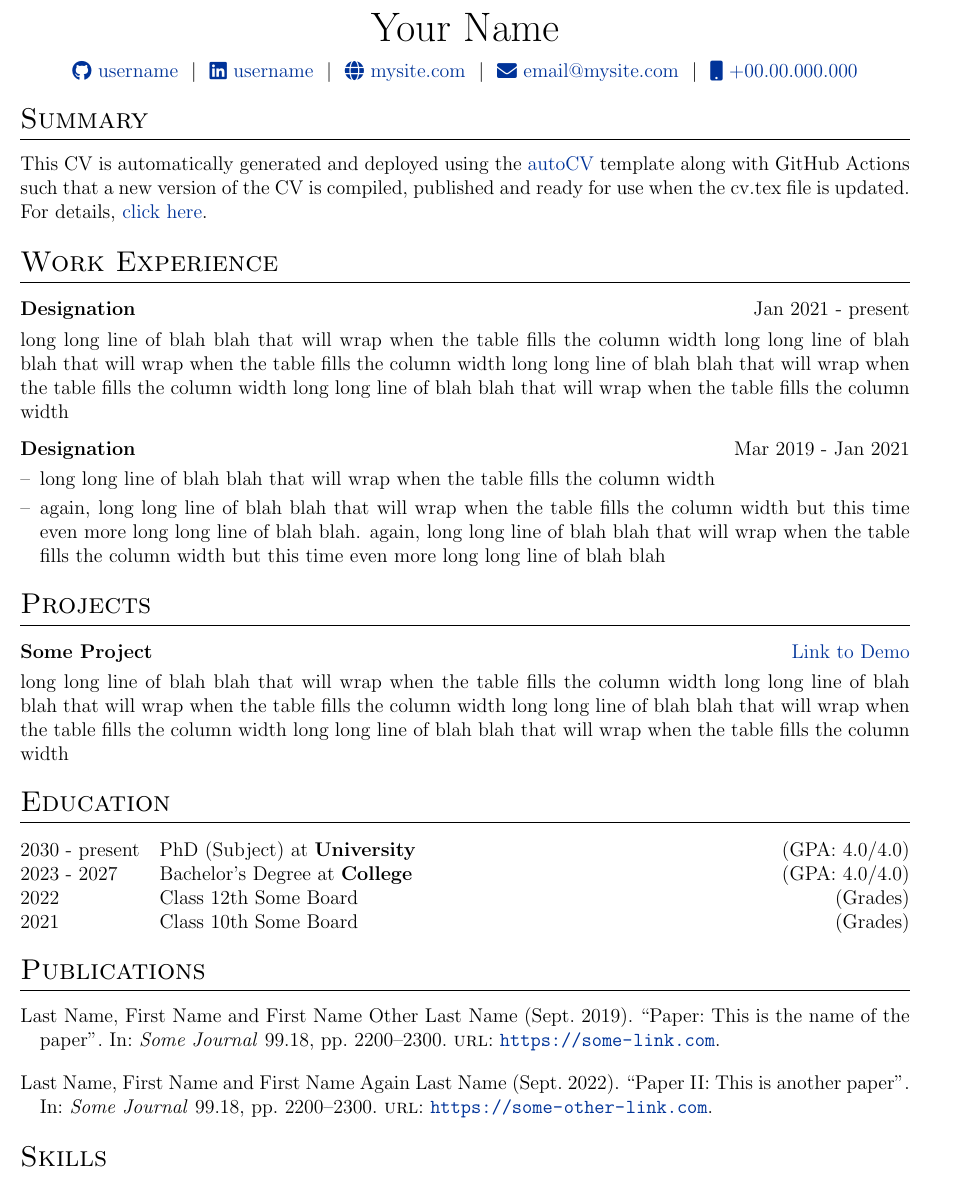
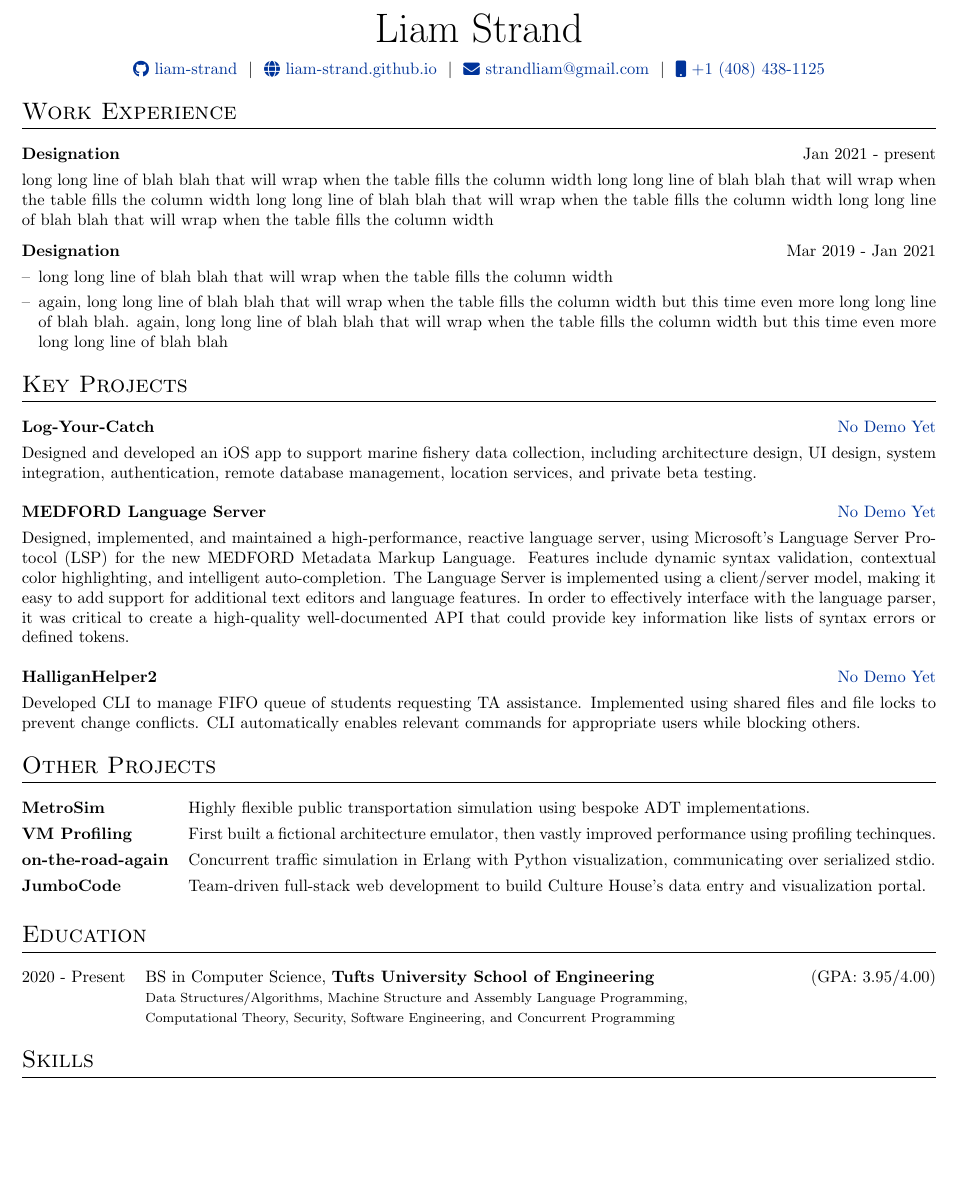
Before and after one commit to liam-strand/resume, a LaTeX CV (cv.tex): part of the page, cut at the place of the change, the shorter picture padded with empty space. Compiled offline with pdfLaTeX.

Commit message:
update resume

```diff
--- a/cv.tex
+++ b/cv.tex
@@ -116,23 +116,25 @@
 % \end{tabularx}
 
 \begin{tabularx}{\linewidth}{@{} C @{}}
-\Huge{Your Name} \\[7.5pt]
-\href{https://github.com/username}{\raisebox{-0.05\height}\faGithub\ username} \ $|$ \
-\href{https://linkedin.com/in/username}{\raisebox{-0.05\height}\faLinkedin\ username} \ $|$ \
-\href{https://mysite.com}{\raisebox{-0.05\height}\faGlobe \ mysite.com} \ $|$ \
-\href{mailto:email@mysite.com}{\raisebox{-0.05\height}\faEnvelope \ email@mysite.com} \ $|$ \
-\href{tel:+000000000000}{\raisebox{-0.05\height}\faMobile \ +00.00.000.000} \\
+\Huge{Liam Strand} \\[7.5pt]
+\href{https://github.com/liam-strand}{\raisebox{-0.05\height}\faGithub\ liam-strand} \ $|$ \
+\href{https://liam-strand.github.io}{\raisebox{-0.05\height}\faGlobe \ liam-strand.github.io} \ $|$ \
+\href{mailto:strandliam@gmail.com}{\raisebox{-0.05\height}\faEnvelope \ strandliam@gmail.com} \ $|$ \
+\href{tel:+14084381125}{\raisebox{-0.05\height}\faMobile \ +1 (408) 438-1125} \\
 \end{tabularx}
 
-%----------------------------------------------------------------------------------------
-% EXPERIENCE SECTIONS
-%----------------------------------------------------------------------------------------
+%-------------------------------------------------------------------------------
+% INTERESTS / KEYWORDS / SUMMARY
+%-------------------------------------------------------------------------------
 
-%Interests/ Keywords/ Summary
-\section{Summary}
-This CV is automatically generated and deployed using the \href{https://github.com/jitinnair1/autoCV}{autoCV} template along with GitHub Actions such that a new version of the CV is compiled, published and ready for use when the cv.tex file is updated. For details, \href{https://github.com/jitinnair1/autoCV}{click here}.
+% \section{Interests}
+% This CV is automatically generated and deployed using the \href{https://github.com/jitinnair1/autoCV}{autoCV} template along with GitHub Actions such that a new version of the CV is compiled, published and ready for use when the cv.tex file is updated. For details, \href{https://github.com/jitinnair1/autoCV}{click here}.
 
-%Experience
+
+%-------------------------------------------------------------------------------
+% EXPERIENCE
+%-------------------------------------------------------------------------------
+
 \section{Work Experience}
 
 \begin{tabularx}{\linewidth}{ @{}l r@{} }
@@ -152,40 +154,55 @@ This CV is automatically generated and deployed using the \href{https://github.c
 }
 \end{tabularx}
 
-%Projects
-\section{Projects}
+%-------------------------------------------------------------------------------
+% PROJECTS
+%-------------------------------------------------------------------------------
+
+\section{Key Projects}
 
 \begin{tabularx}{\linewidth}{ @{}l r@{} }
-\textbf{Some Project} & \hfill \href{https://some-link.com}{Link to Demo} \\[3.75pt]
-\multicolumn{2}{@{}X@{}}{long long line of blah blah that will wrap when the table fills the column width long long line of blah blah that will wrap when the table fills the column width long long line of blah blah that will wrap when the table fills the column width long long line of blah blah that will wrap when the table fills the column width}  \\
+\textbf{Log-Your-Catch} & \hfill \href{https://some-link.com}{No Demo Yet} \\[3.75pt]
+\multicolumn{2}{@{}X@{}}{Designed and developed an iOS app to support marine fishery data collection, including architecture design, UI design, system integration, authentication, remote database management, location services, and private beta testing.}  \\[3.75pt]\\
+\textbf{MEDFORD Language Server} & \hfill \href{https://some-link.com}{No Demo Yet} \\[3.75pt]
+\multicolumn{2}{@{}X@{}}{Designed, implemented, and maintained a high-performance, reactive language server, using Microsoft’s Language Server Protocol (LSP) for the new MEDFORD Metadata Markup Language. Features include dynamic syntax validation, contextual color highlighting, and intelligent auto-completion. The Language Server is implemented using a client/server model, making it easy to add support for additional text editors and language features. In order to effectively interface with the language parser, it was critical to create a high-quality well-documented API that could provide key information like lists of syntax errors or defined tokens.}  \\[3.75pt]\\
+\textbf{HalliganHelper2} & \hfill \href{https://some-link.com}{No Demo Yet} \\[3.75pt]
+\multicolumn{2}{@{}X@{}}{Developed CLI to manage FIFO queue of students requesting TA assistance. Implemented using shared files and file locks to prevent change conflicts. CLI automatically enables relevant commands for appropriate users while blocking others.} \\[3.75pt]
+
 \end{tabularx}
 
-%----------------------------------------------------------------------------------------
+%-------------------------------------------------------------------------------
+
+\section{Other Projects}
+
+\begin{tabularx}{\linewidth}{@{}l X@{}}
+\textbf{MetroSim} & Highly flexible public transportation simulation using bespoke ADT implementations. \\[3.75pt]
+\textbf{VM Profiling} & First built a fictional architecture emulator, then vastly improved performance using profiling techinques. \\[3.75pt]
+\textbf{on-the-road-again} & Concurrent traffic simulation in Erlang with Python visualization, communicating over serialized stdio. \\[3.75pt]
+\textbf{JumboCode} & Team-driven full-stack web development to build Culture House's data entry and visualization portal. \\[3.75pt]
+\end{tabularx}
+
+%-------------------------------------------------------------------------------
 %	EDUCATION
-%----------------------------------------------------------------------------------------
+%-------------------------------------------------------------------------------
 \section{Education}
 \begin{tabularx}{\linewidth}{@{}l X@{}}
-2030 - present & PhD (Subject) at \textbf{University} \hfill \normalsize (GPA: 4.0/4.0) \\
-
-2023 - 2027 & Bachelor's Degree at \textbf{College} \hfill (GPA: 4.0/4.0) \\
-
-2022 & Class 12th Some Board \hfill  (Grades) \\
-
-2021 & Class 10th Some Board \hfill  (Grades) \\
+2020 - Present & BS in Computer Science, \textbf{Tufts University School of Engineering} \hfill \normalsize (GPA: 3.95/4.00) \\
+    & \footnotesize{Data Structures/Algorithms, Machine Structure and Assembly Language Programming,} \\
+    & \footnotesize{Computational Theory, Security, Software Engineering, and Concurrent Programming}
 \end{tabularx}
 
-%----------------------------------------------------------------------------------------
+%-------------------------------------------------------------------------------
 %	PUBLICATIONS
-%----------------------------------------------------------------------------------------
-\section{Publications}
-\begin{refsection}[citations.bib]
-\nocite{*}
-\printbibliography[heading=none]
-\end{refsection}
+%-------------------------------------------------------------------------------
+% \section{Publications}
+% \begin{refsection}[citations.bib]
+% \nocite{*}
+% \printbibliography[heading=none]
+% \end{refsection}
 
-%----------------------------------------------------------------------------------------
+%-------------------------------------------------------------------------------
 %	SKILLS
-%----------------------------------------------------------------------------------------
+%-------------------------------------------------------------------------------
 \section{Skills}
 \begin{tabularx}{\linewidth}{@{}l X@{}}
 Some Skills &  \normalsize{This, That, Some of this and that etc.}\\
```
Also changed, not shown: cv.tex (28 more changed lines), 1 other file.
